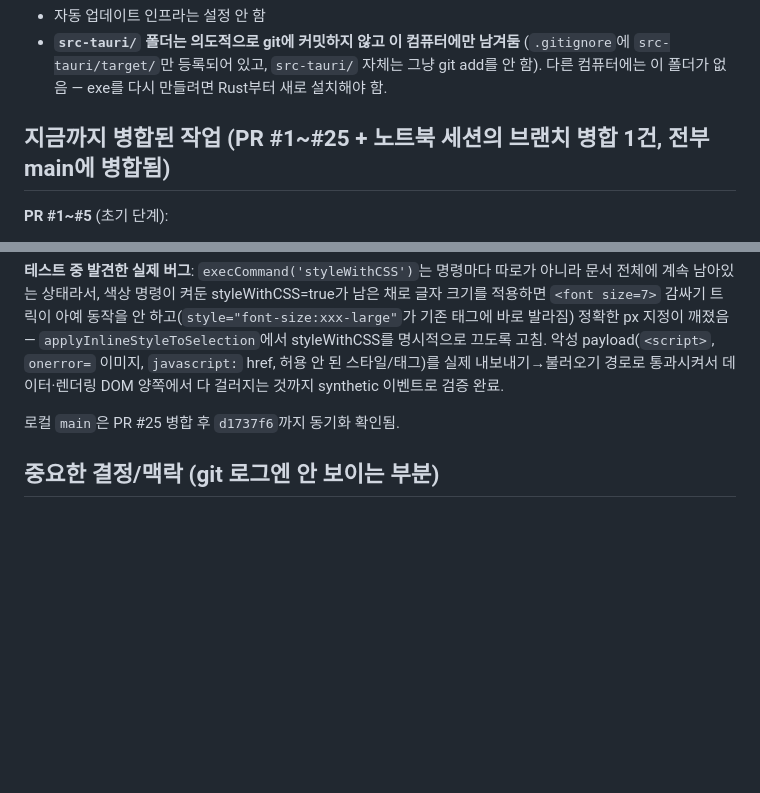
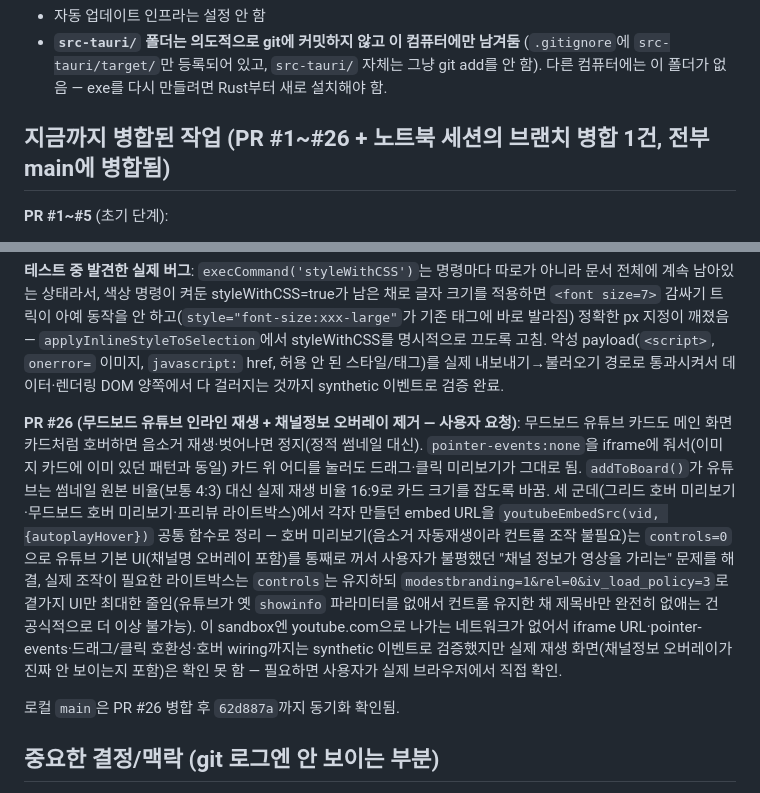
Before and after one commit to luseuss/reference-archive, a Markdown page: CLAUDE.md, 2 parts joined by grey strips. Drawn GitHub-style; blank space fills up the shorter version.

Commit message:
Update CLAUDE.md for PR #26 (board video embed + cleaner controls merged)
Co-Authored-By: Claude Sonnet 5 <noreply@anthropic.com>

```diff
--- a/CLAUDE.md
+++ b/CLAUDE.md
@@ -27,7 +27,7 @@ Tauri로 Windows exe도 한 번 만들어봤지만(독립 실행 파일 + NSIS
   `src-tauri/target/`만 등록되어 있고, `src-tauri/` 자체는 그냥 git add를 안 함).
   다른 컴퓨터에는 이 폴더가 없음 — exe를 다시 만들려면 Rust부터 새로 설치해야 함.
 
-## 지금까지 병합된 작업 (PR #1~#25 + 노트북 세션의 브랜치 병합 1건, 전부 main에 병합됨)
+## 지금까지 병합된 작업 (PR #1~#26 + 노트북 세션의 브랜치 병합 1건, 전부 main에 병합됨)
 
 **PR #1~#5** (초기 단계):
 1. README.md 추가 (첫 PR 연습)
@@ -196,7 +196,22 @@ styleWithCSS를 명시적으로 끄도록 고침. 악성 payload(`<script>`, `on
 href, 허용 안 된 스타일/태그)를 실제 내보내기→불러오기 경로로 통과시켜서 데이터·렌더링 DOM
 양쪽에서 다 걸러지는 것까지 synthetic 이벤트로 검증 완료.
 
-로컬 `main`은 PR #25 병합 후 `d1737f6`까지 동기화 확인됨.
+**PR #26 (무드보드 유튜브 인라인 재생 + 채널정보 오버레이 제거 — 사용자 요청)**: 무드보드
+유튜브 카드도 메인 화면 카드처럼 호버하면 음소거 재생·벗어나면 정지(정적 썸네일 대신).
+`pointer-events:none`을 iframe에 줘서(이미지 카드에 이미 있던 패턴과 동일) 카드 위 어디를
+눌러도 드래그·클릭 미리보기가 그대로 됨. `addToBoard()`가 유튜브는 썸네일 원본 비율(보통
+4:3) 대신 실제 재생 비율 16:9로 카드 크기를 잡도록 바꿈. 세 군데(그리드 호버 미리보기·무드보드
+호버 미리보기·프리뷰 라이트박스)에서 각자 만들던 embed URL을 `youtubeEmbedSrc(vid,
+{autoplayHover})` 공통 함수로 정리 — 호버 미리보기(음소거 자동재생이라 컨트롤 조작 불필요)는
+`controls=0`으로 유튜브 기본 UI(채널명 오버레이 포함)를 통째로 꺼서 사용자가 불평했던 "채널
+정보가 영상을 가리는" 문제를 해결, 실제 조작이 필요한 라이트박스는 `controls`는 유지하되
+`modestbranding=1&rel=0&iv_load_policy=3`로 곁가지 UI만 최대한 줄임(유튜브가 옛 `showinfo`
+파라미터를 없애서 컨트롤 유지한 채 제목바만 완전히 없애는 건 공식적으로 더 이상 불가능).
+이 sandbox엔 youtube.com으로 나가는 네트워크가 없어서 iframe URL·pointer-events·드래그/클릭
+호환성·호버 wiring까지는 synthetic 이벤트로 검증했지만 실제 재생 화면(채널정보 오버레이가 진짜
+안 보이는지 포함)은 확인 못 함 — 필요하면 사용자가 실제 브라우저에서 직접 확인.
+
+로컬 `main`은 PR #26 병합 후 `62d887a`까지 동기화 확인됨.
 
 ## 중요한 결정/맥락 (git 로그엔 안 보이는 부분)
 - Windows Smart App Control이 Tauri/Rust 빌드를 막은 적 있음(사용자가 직접 설정 껐음 — 보안 설정은
```
